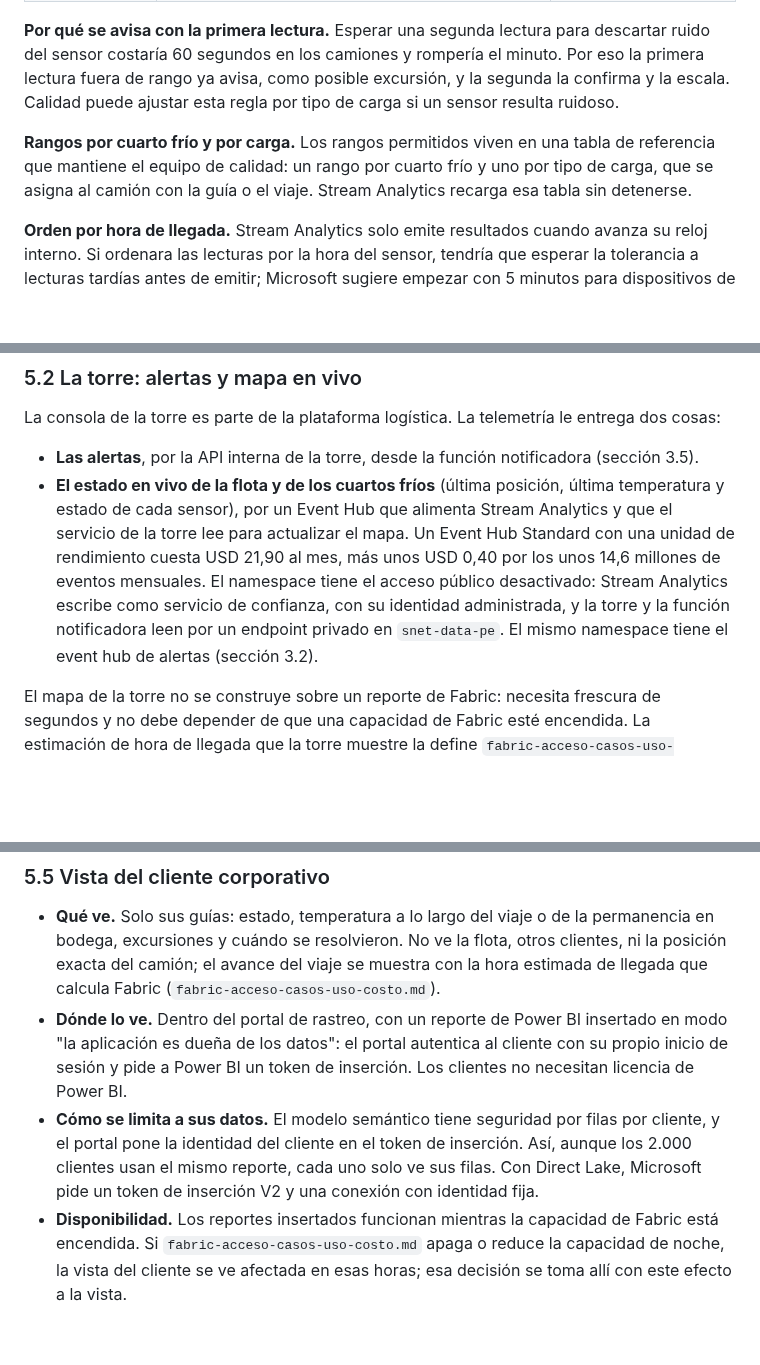
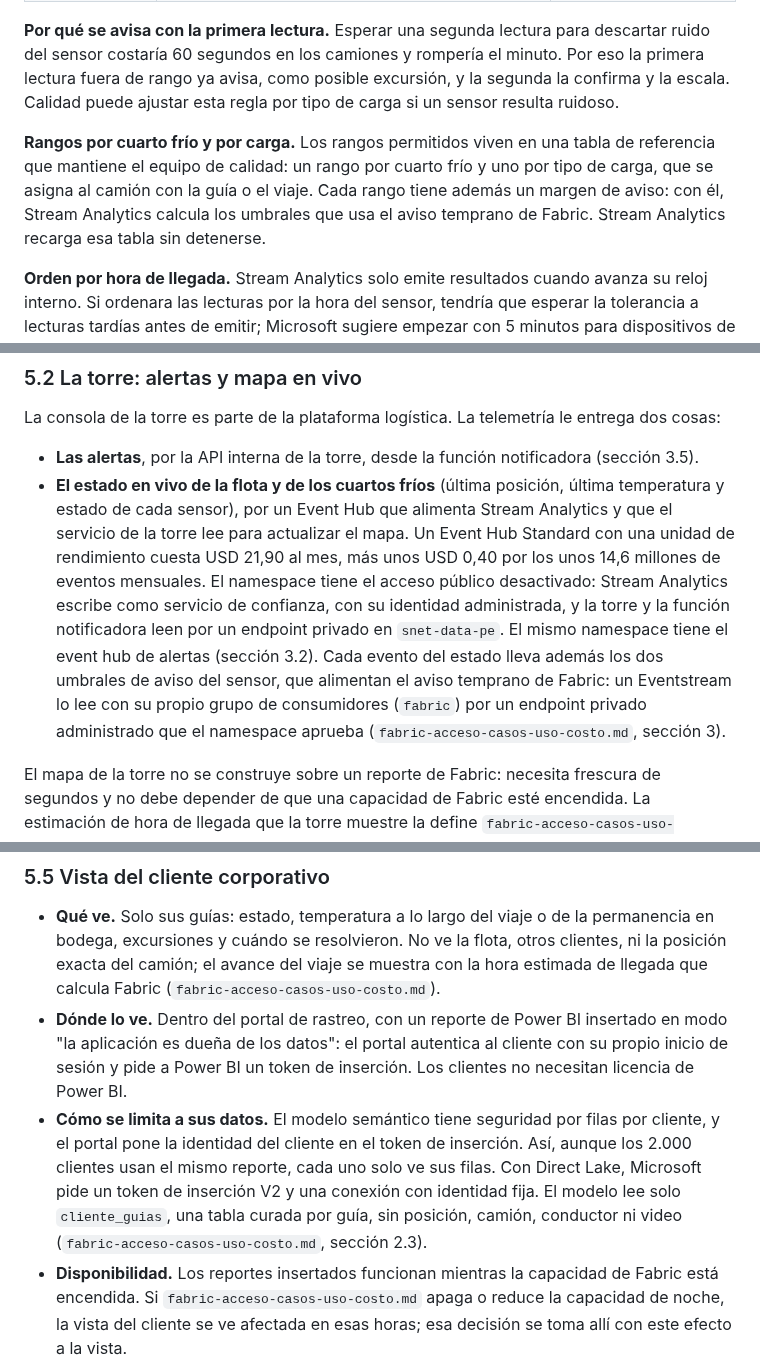
Before and after one commit to frioandes-platform/planning, a Markdown page: docs/architecture/carga-b-telemetria.md, 3 parts joined by grey strips. Drawn GitHub-style; blank space fills up the shorter version.

Commit message:
docs: align Fabric ingestion, telemetry and personal data docs with the use cases

```diff
--- a/docs/architecture/carga-b-telemetria.md
+++ b/docs/architecture/carga-b-telemetria.md
@@ -263,7 +263,7 @@ La alerta vive en Azure, junto a la plataforma. Fabric lee las mismas lecturas p
 
 **Por qué se avisa con la primera lectura.** Esperar una segunda lectura para descartar ruido del sensor costaría 60 segundos en los camiones y rompería el minuto. Por eso la primera lectura fuera de rango ya avisa, como posible excursión, y la segunda la confirma y la escala. Calidad puede ajustar esta regla por tipo de carga si un sensor resulta ruidoso.
 
-**Rangos por cuarto frío y por carga.** Los rangos permitidos viven en una tabla de referencia que mantiene el equipo de calidad: un rango por cuarto frío y uno por tipo de carga, que se asigna al camión con la guía o el viaje. Stream Analytics recarga esa tabla sin detenerse.
+**Rangos por cuarto frío y por carga.** Los rangos permitidos viven en una tabla de referencia que mantiene el equipo de calidad: un rango por cuarto frío y uno por tipo de carga, que se asigna al camión con la guía o el viaje. Cada rango tiene además un margen de aviso: con él, Stream Analytics calcula los umbrales que usa el aviso temprano de Fabric. Stream Analytics recarga esa tabla sin detenerse.
 
 **Orden por hora de llegada.** Stream Analytics solo emite resultados cuando avanza su reloj interno. Si ordenara las lecturas por la hora del sensor, tendría que esperar la tolerancia a lecturas tardías antes de emitir; Microsoft sugiere empezar con 5 minutos para dispositivos de campo, lo que rompería el minuto. Por eso las reglas ordenan por la hora en que IoT Hub recibió la lectura, y usan la hora del sensor como dato: la alerta muestra cuándo ocurrió el evento, y si la diferencia entre las dos horas es grande, la marca como tardía. Los cuartos fríos envían las 24 horas, así que el reloj del procesamiento siempre avanza, también de noche.
 
@@ -414,7 +414,7 @@ La alerta en el momento no depende de ningún tablero: llega por la consola y po
 La consola de la torre es parte de la plataforma logística. La telemetría le entrega dos cosas:
 
 - **Las alertas**, por la API interna de la torre, desde la función notificadora (sección 3.5).
-- **El estado en vivo de la flota y de los cuartos fríos** (última posición, última temperatura y estado de cada sensor), por un Event Hub que alimenta Stream Analytics y que el servicio de la torre lee para actualizar el mapa. Un Event Hub Standard con una unidad de rendimiento cuesta USD 21,90 al mes, más unos USD 0,40 por los unos 14,6 millones de eventos mensuales. El namespace tiene el acceso público desactivado: Stream Analytics escribe como servicio de confianza, con su identidad administrada, y la torre y la función notificadora leen por un endpoint privado en `snet-data-pe`. El mismo namespace tiene el event hub de alertas (sección 3.2).
+- **El estado en vivo de la flota y de los cuartos fríos** (última posición, última temperatura y estado de cada sensor), por un Event Hub que alimenta Stream Analytics y que el servicio de la torre lee para actualizar el mapa. Un Event Hub Standard con una unidad de rendimiento cuesta USD 21,90 al mes, más unos USD 0,40 por los unos 14,6 millones de eventos mensuales. El namespace tiene el acceso público desactivado: Stream Analytics escribe como servicio de confianza, con su identidad administrada, y la torre y la función notificadora leen por un endpoint privado en `snet-data-pe`. El mismo namespace tiene el event hub de alertas (sección 3.2). Cada evento del estado lleva además los dos umbrales de aviso del sensor, que alimentan el aviso temprano de Fabric: un Eventstream lo lee con su propio grupo de consumidores (`fabric`) por un endpoint privado administrado que el namespace aprueba (`fabric-acceso-casos-uso-costo.md`, sección 3).
 
 El mapa de la torre no se construye sobre un reporte de Fabric: necesita frescura de segundos y no debe depender de que una capacidad de Fabric esté encendida. La estimación de hora de llegada que la torre muestre la define `fabric-acceso-casos-uso-costo.md`.
 
@@ -453,7 +453,7 @@ El resumen queda muy por debajo del tope incluso en la capacidad más pequeña.
 
 - **Qué ve.** Solo sus guías: estado, temperatura a lo largo del viaje o de la permanencia en bodega, excursiones y cuándo se resolvieron. No ve la flota, otros clientes, ni la posición exacta del camión; el avance del viaje se muestra con la hora estimada de llegada que calcula Fabric (`fabric-acceso-casos-uso-costo.md`).
 - **Dónde lo ve.** Dentro del portal de rastreo, con un reporte de Power BI insertado en modo "la aplicación es dueña de los datos": el portal autentica al cliente con su propio inicio de sesión y pide a Power BI un token de inserción. Los clientes no necesitan licencia de Power BI.
-- **Cómo se limita a sus datos.** El modelo semántico tiene seguridad por filas por cliente, y el portal pone la identidad del cliente en el token de inserción. Así, aunque los 2.000 clientes usan el mismo reporte, cada uno solo ve sus filas. Con Direct Lake, Microsoft pide un token de inserción V2 y una conexión con identidad fija.
+- **Cómo se limita a sus datos.** El modelo semántico tiene seguridad por filas por cliente, y el portal pone la identidad del cliente en el token de inserción. Así, aunque los 2.000 clientes usan el mismo reporte, cada uno solo ve sus filas. Con Direct Lake, Microsoft pide un token de inserción V2 y una conexión con identidad fija. El modelo lee solo `cliente_guias`, una tabla curada por guía, sin posición, camión, conductor ni video (`fabric-acceso-casos-uso-costo.md`, sección 2.3).
 - **Disponibilidad.** Los reportes insertados funcionan mientras la capacidad de Fabric está encendida. Si `fabric-acceso-casos-uso-costo.md` apaga o reduce la capacidad de noche, la vista del cliente se ve afectada en esas horas; esa decisión se toma allí con este efecto a la vista.
 
 ---
```
Also changed, not shown: docs/architecture/fabric-workspaces-ingesta-region.md (+6 -6 lines), docs/architecture/seguridad-datos-personales-perimetro.md (+1 -1 lines).
